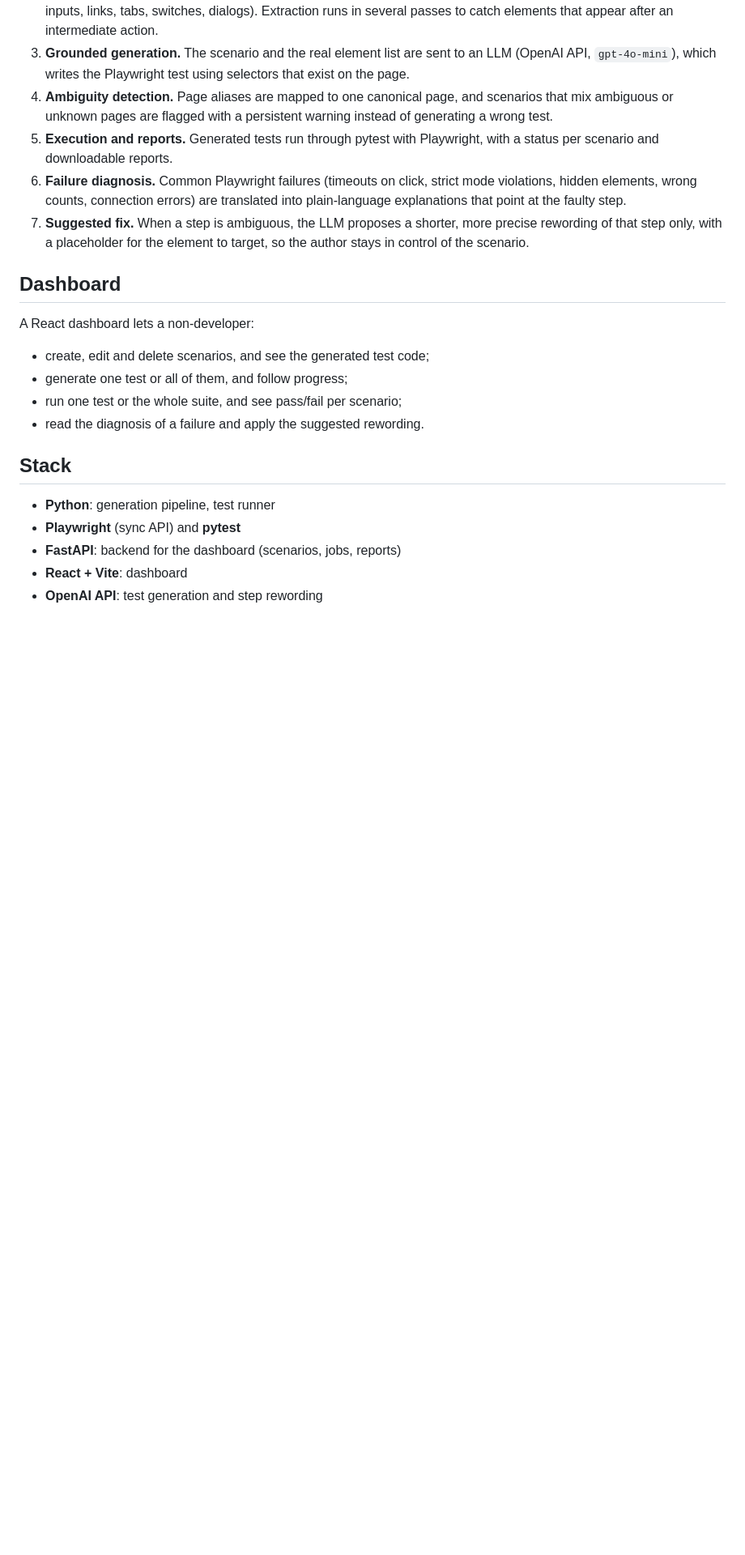
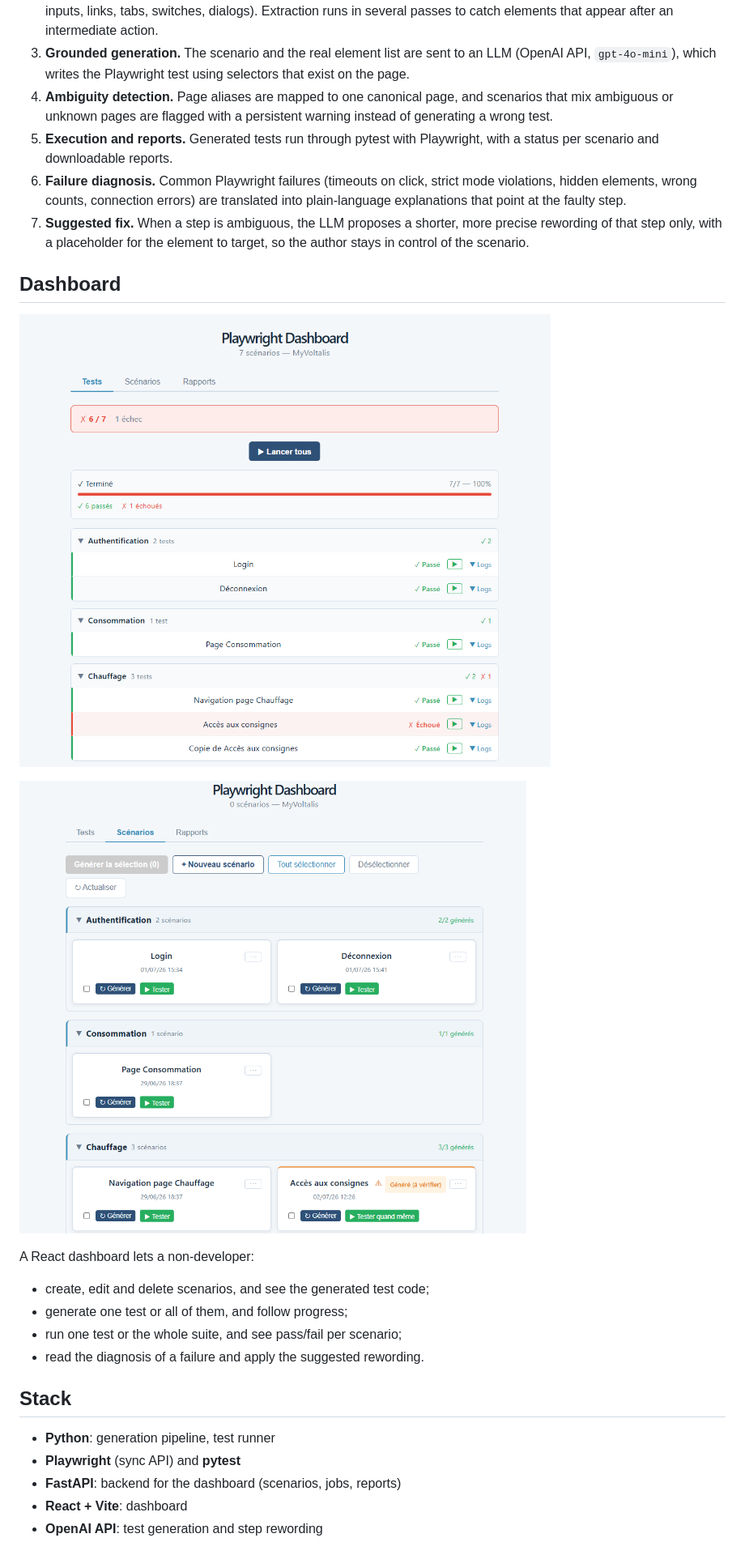
Before and after one commit to cedgh12/playwright-llm-test-generator, a Markdown page: README.md, the part around the change. Shown at 81% size. GitHub-like rendering; pictures changed too: docs/dashboard-scenarios.png (added), docs/dashboard-tests.png (added); blank space fills up the shorter version.

Commit message:
Ajout des captures d'écran du dashboard
Co-Authored-By: Claude Sonnet 5.5 <noreply@anthropic.com>
Claude-Session: https://claude.ai/code/session_017je1gvarppbWAjZbwA19De

```diff
--- a/README.md
+++ b/README.md
@@ -19,6 +19,10 @@ Writing and maintaining functional tests for a web application is slow, and the
 7. **Suggested fix.** When a step is ambiguous, the LLM proposes a shorter, more precise rewording of that step only, with a placeholder for the element to target, so the author stays in control of the scenario.
 
 ## Dashboard
+
+![Test results view](docs/dashboard-tests.png)
+
+![Scenario management view](docs/dashboard-scenarios.png)
 
 A React dashboard lets a non-developer:
 
```
